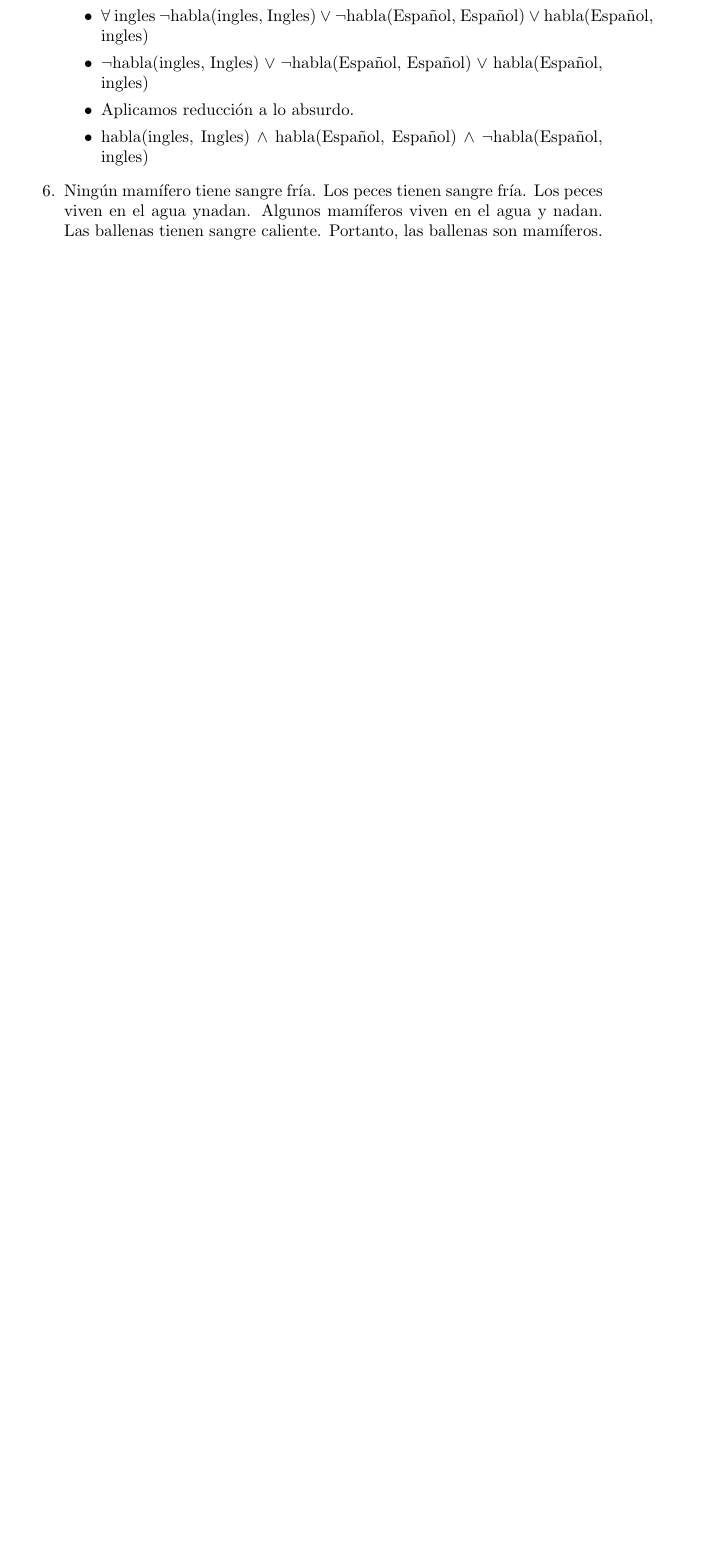
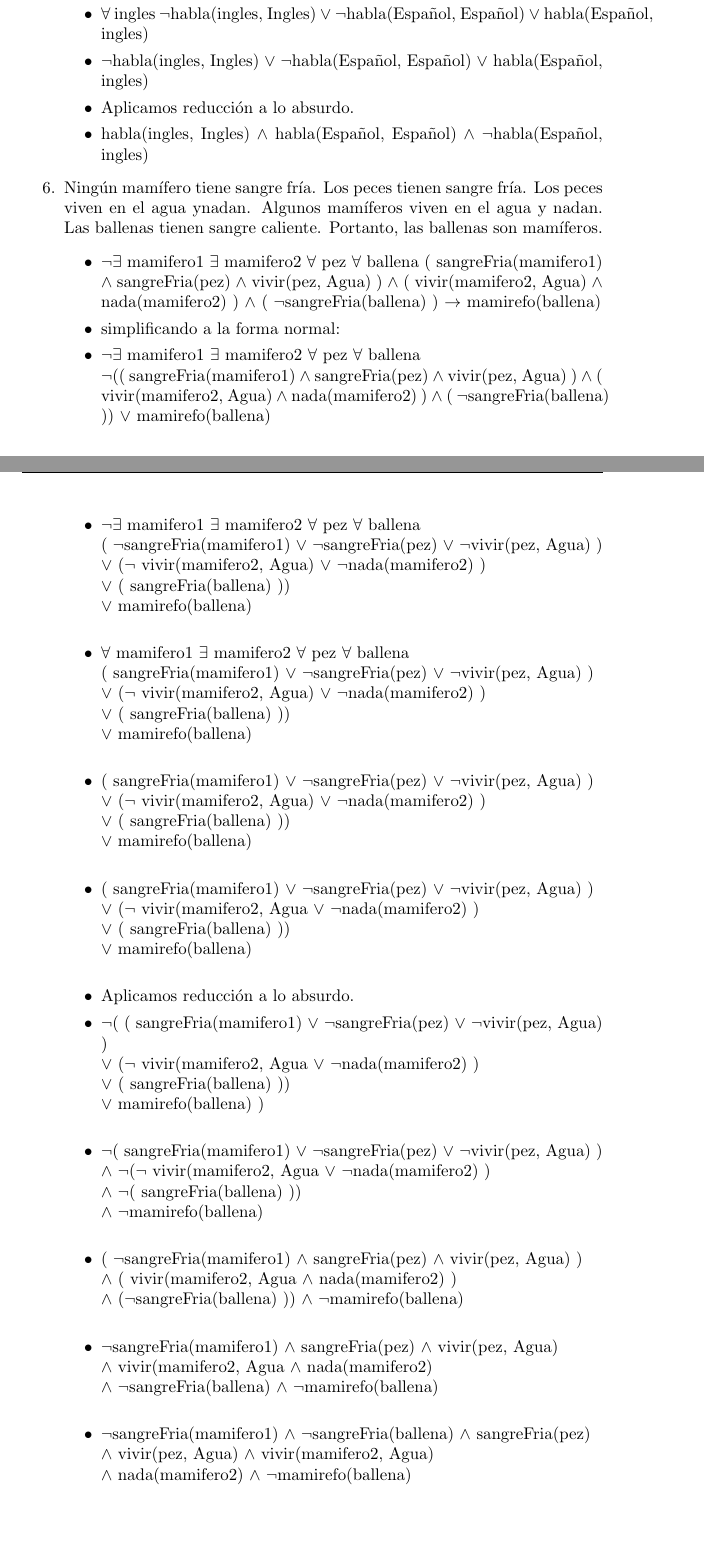
Before and after one commit to riera90/sint, a LaTeX document (practicas/pr5/plantilla.tex): part of page 5 of 7 before the commit and two parts of pages 5 and 6 of 8 after it, the two joined at a grey line, cut so that both start at the same text, the shorter picture padded with empty space. Compiled offline with pdfLaTeX.

Commit message:
almost finished pr5

```diff
--- a/practicas/pr5/plantilla.tex
+++ b/practicas/pr5/plantilla.tex
@@ -113,14 +113,52 @@ Expresa   en   sentencias   de   lógica   de   predicados   las   siguientes
 		\item habla(ingles, Ingles) $\land$ habla(Español, Español) $\land$ $\lnot$habla(Español, ingles)
 	\end{itemize}
 	\item Ningún mamífero tiene sangre fría. Los peces tienen sangre fría. Los peces viven en el agua ynadan. Algunos mamíferos viven en el agua y nadan. Las ballenas tienen sangre caliente. Portanto, las ballenas son mamíferos.
-
+	\begin{itemize}
+		\item $\lnot$$\exists$ mamifero1 $\exists$ mamifero2 $\forall$ pez $\forall$ ballena ( sangreFria(mamifero1) $\land$ sangreFria(pez) $\land$ vivir(pez, Agua) ) $\land$ ( vivir(mamifero2, Agua) $\land$ nada(mamifero2) ) $\land$ ( $\lnot$sangreFria(ballena) ) $\rightarrow$ mamirefo(ballena)
+		\item simplificando a la forma normal:
+		\item $\lnot$$\exists$ mamifero1 $\exists$ mamifero2 $\forall$ pez $\forall$ ballena\\
+		$\lnot$(( sangreFria(mamifero1) $\land$ sangreFria(pez) $\land$ vivir(pez, Agua) ) $\land$ ( vivir(mamifero2, Agua) $\land$ nada(mamifero2) ) $\land$ ( $\lnot$sangreFria(ballena) )) $\lor$ mamirefo(ballena)
+		\item $\lnot$$\exists$ mamifero1 $\exists$ mamifero2 $\forall$ pez $\forall$ ballena\\
+		( $\lnot$sangreFria(mamifero1) $\lor$ $\lnot$sangreFria(pez) $\lor$ $\lnot$vivir(pez, Agua) )\\
+		$\lor$ ($\lnot$ vivir(mamifero2, Agua) $\lor$ $\lnot$nada(mamifero2) )\\
+		$\lor$ ( sangreFria(ballena) ))\\
+		$\lor$ mamirefo(ballena)\\
+		\item $\forall$ mamifero1 $\exists$ mamifero2 $\forall$ pez $\forall$ ballena\\
+		( sangreFria(mamifero1) $\lor$ $\lnot$sangreFria(pez) $\lor$ $\lnot$vivir(pez, Agua) )\\
+		$\lor$ ($\lnot$ vivir(mamifero2, Agua) $\lor$ $\lnot$nada(mamifero2) )\\
+		$\lor$ ( sangreFria(ballena) ))\\
+		$\lor$ mamirefo(ballena)\\
+		\item ( sangreFria(mamifero1) $\lor$ $\lnot$sangreFria(pez) $\lor$ $\lnot$vivir(pez, Agua) )\\
+		$\lor$ ($\lnot$ vivir(mamifero2, Agua) $\lor$ $\lnot$nada(mamifero2) )\\
+		$\lor$ ( sangreFria(ballena) ))\\
+		$\lor$ mamirefo(ballena)\\
+		\item ( sangreFria(mamifero1) $\lor$ $\lnot$sangreFria(pez) $\lor$ $\lnot$vivir(pez, Agua) )\\
+		$\lor$ ($\lnot$ vivir(mamifero2, Agua $\lor$ $\lnot$nada(mamifero2) )\\
+		$\lor$ ( sangreFria(ballena) ))\\
+		$\lor$ mamirefo(ballena)\\
+		\item Aplicamos reducción a lo absurdo.
+		\item $\lnot$( ( sangreFria(mamifero1) $\lor$ $\lnot$sangreFria(pez) $\lor$ $\lnot$vivir(pez, Agua) )\\
+		$\lor$ ($\lnot$ vivir(mamifero2, Agua $\lor$ $\lnot$nada(mamifero2) )\\
+		$\lor$ ( sangreFria(ballena) ))\\
+		$\lor$ mamirefo(ballena) )\\
+		\item $\lnot$( sangreFria(mamifero1) $\lor$ $\lnot$sangreFria(pez) $\lor$ $\lnot$vivir(pez, Agua) )\\
+		$\land$ $\lnot$($\lnot$ vivir(mamifero2, Agua $\lor$ $\lnot$nada(mamifero2) )\\
+		$\land$ $\lnot$( sangreFria(ballena) ))\\
+		$\land$ $\lnot$mamirefo(ballena)\\
+		\item ( $\lnot$sangreFria(mamifero1) $\land$ sangreFria(pez) $\land$ vivir(pez, Agua) )\\
+		$\land$ ( vivir(mamifero2, Agua $\land$ nada(mamifero2) )\\
+		$\land$ ($\lnot$sangreFria(ballena) )) $\land$ $\lnot$mamirefo(ballena)\\
+		\item $\lnot$sangreFria(mamifero1) $\land$ sangreFria(pez) $\land$ vivir(pez, Agua) \\
+		$\land$ vivir(mamifero2, Agua $\land$ nada(mamifero2) \\
+		$\land$ $\lnot$sangreFria(ballena) $\land$ $\lnot$mamirefo(ballena)\\
+		\item $\lnot$sangreFria(mamifero1) $\land$ $\lnot$sangreFria(ballena) $\land$ sangreFria(pez) \\
+		$\land$ vivir(pez, Agua) $\land$ vivir(mamifero2, Agua)\\
+		$\land$ nada(mamifero2) $\land$ $\lnot$mamirefo(ballena)\\
+	\end{itemize}
 	\item Si el reloj estaba adelantado, Juan llegóantes de las diez y vio partir el coche de Andrés. Si Andrés   dice   la   verdad   entonces,   Juan   no   vio   partir   el   coche   de   Andrés.   O   Andrés   dice   laverdad o estaba en el edificio en el momento del crimen. El reloj estaba adelantado. Por tanto,Andrés estaba en el edificio en el momento del crimen.
-
 	\item Pepito  recibe   regalos  en  su  cumpleaños  y  en  su  santo.  Pepito   no  recibióregalos   ayer.  Portanto, ayer no fue su cumpleaños ni su santo.
-
 	\item Marta va al cine siempre que tiene dinero o alguien le invita, y sólo en esos
 	casos. Marta fuéayer al cine y nadie le invitó. Por tanto, Marta tenía dinero ayer.
-
 	\item Uno es adorable si y sólo si todo el mundo lo ama. Pepito no es adorable. Por tanto, alguien noama a Pepito.
 
 \end{enumerate}
```
Also changed, not shown: practicas/pr5/plantilla.pdf, practicas/pr5/plantilla.tex (12 more changed lines).
